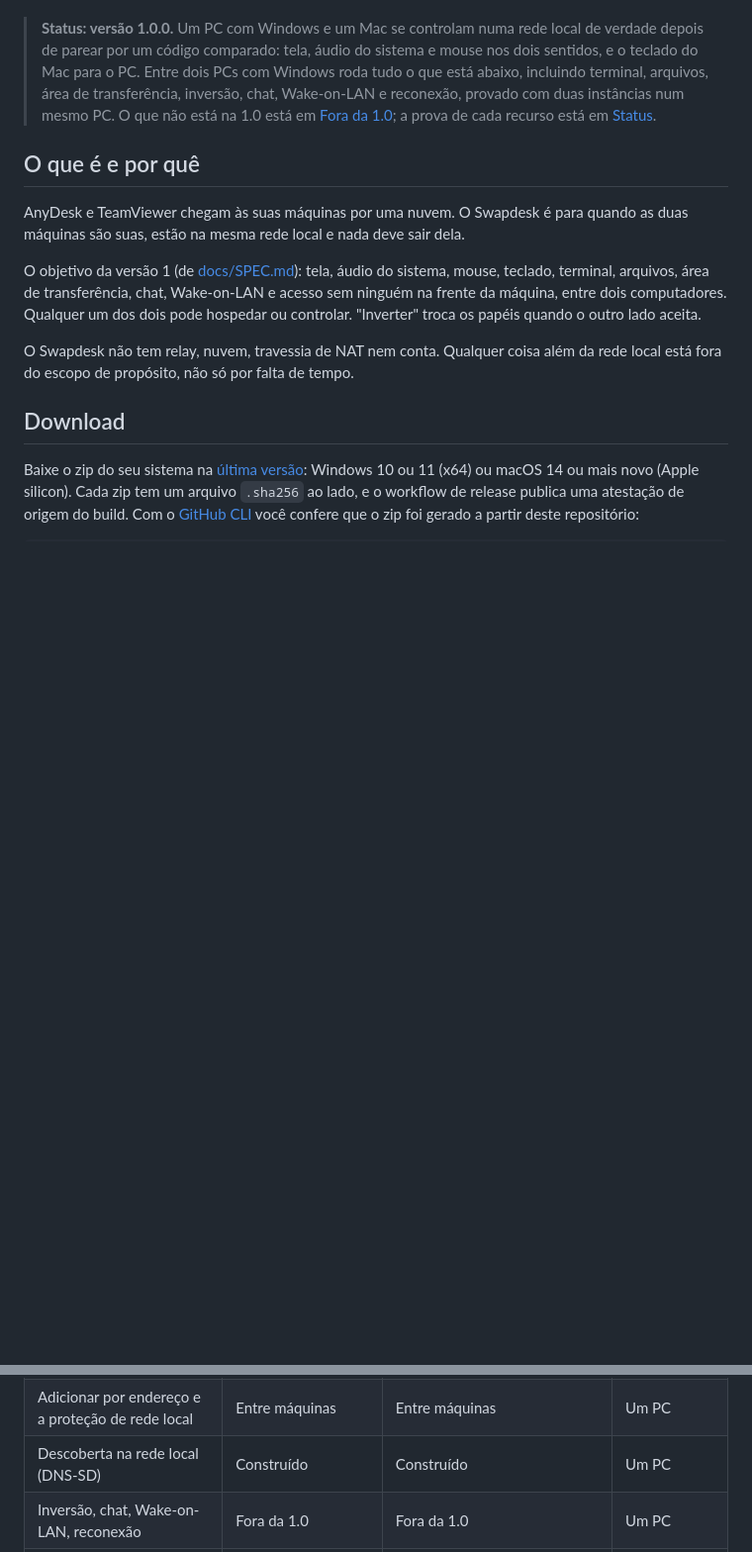
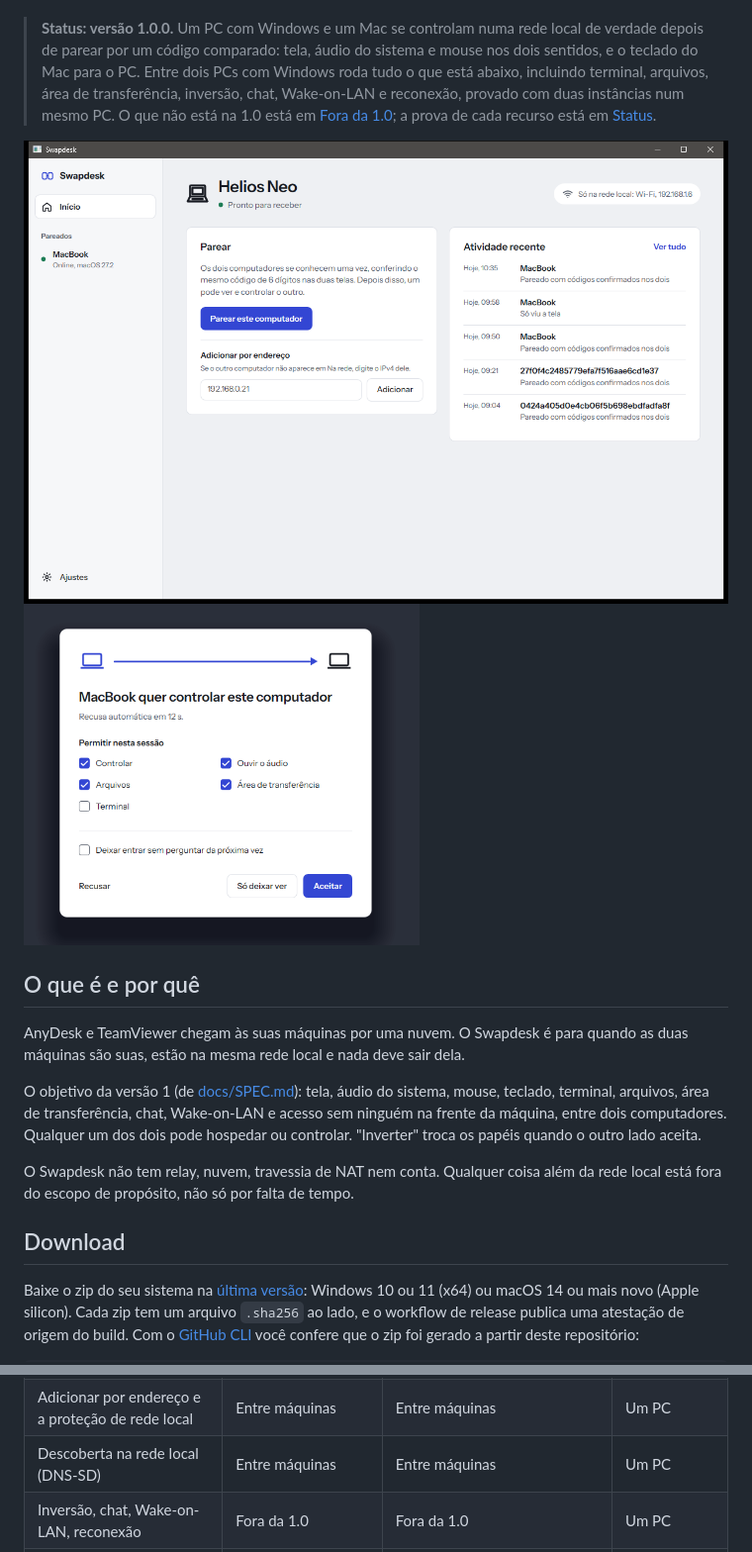
Before and after one commit to devBertini/swapdesk, a Markdown page: README.pt-BR.md, 2 parts joined by grey strips. Shown at 99% size. GitHub-like rendering; pictures changed too: .github/images/home.png (added), .github/images/request.png (added); blank space fills up the shorter version.

```diff
--- a/README.pt-BR.md
+++ b/README.pt-BR.md
@@ -5,6 +5,11 @@
 Um acesso remoto que funciona só na sua rede local, para Windows e macOS, feito para todas as direções: Windows com Windows, Windows com Mac, Mac com Windows e Mac com Mac. Escrito em Rust, com interface nativa em cada sistema. Licença MIT OU Apache-2.0.
 
 > **Status: versão 1.0.0.** Um PC com Windows e um Mac se controlam numa rede local de verdade depois de parear por um código comparado: tela, áudio do sistema e mouse nos dois sentidos, e o teclado do Mac para o PC. Entre dois PCs com Windows roda tudo o que está abaixo, incluindo terminal, arquivos, área de transferência, inversão, chat, Wake-on-LAN e reconexão, provado com duas instâncias num mesmo PC. O que não está na 1.0 está em [Fora da 1.0](#fora-da-10); a prova de cada recurso está em [Status](#status).
+
+<p>
+  <img src=".github/images/home.png" alt="A tela Início do Swapdesk no Windows: este computador, o MacBook pareado online, o pareamento e a atividade recente" width="720">
+  <img src=".github/images/request.png" alt="O pedido no PC controlado: o MacBook quer controlar este computador, com o que permitir nesta sessão" width="400">
+</p>
 
 ## O que é e por quê
 
@@ -68,7 +73,7 @@ Cada recurso está num de três estados, descritos de forma conservadora:
 | Mouse | Entre máquinas | Entre máquinas | Um PC |
 | Teclado | Entre máquinas (digitando no Bloco de Notas) | Construído e com testes unitários no Mac, ainda não rodado entre máquinas | Um PC |
 | Adicionar por endereço e a proteção de rede local | Entre máquinas | Entre máquinas | Um PC |
-| Descoberta na rede local (DNS-SD) | Construído | Construído | Um PC |
+| Descoberta na rede local (DNS-SD) | Entre máquinas | Entre máquinas | Um PC |
 | Inversão, chat, Wake-on-LAN, reconexão | Fora da 1.0 | Fora da 1.0 | Um PC |
 | Terminal, arquivos, área de transferência, ações rápidas | Fora da 1.0 | Fora da 1.0 | Um PC |
 | Tela cheia e atalhos do visualizador | Construído | Construído | Um PC |
```
Also changed, not shown: README.md (+6 -1 lines).
